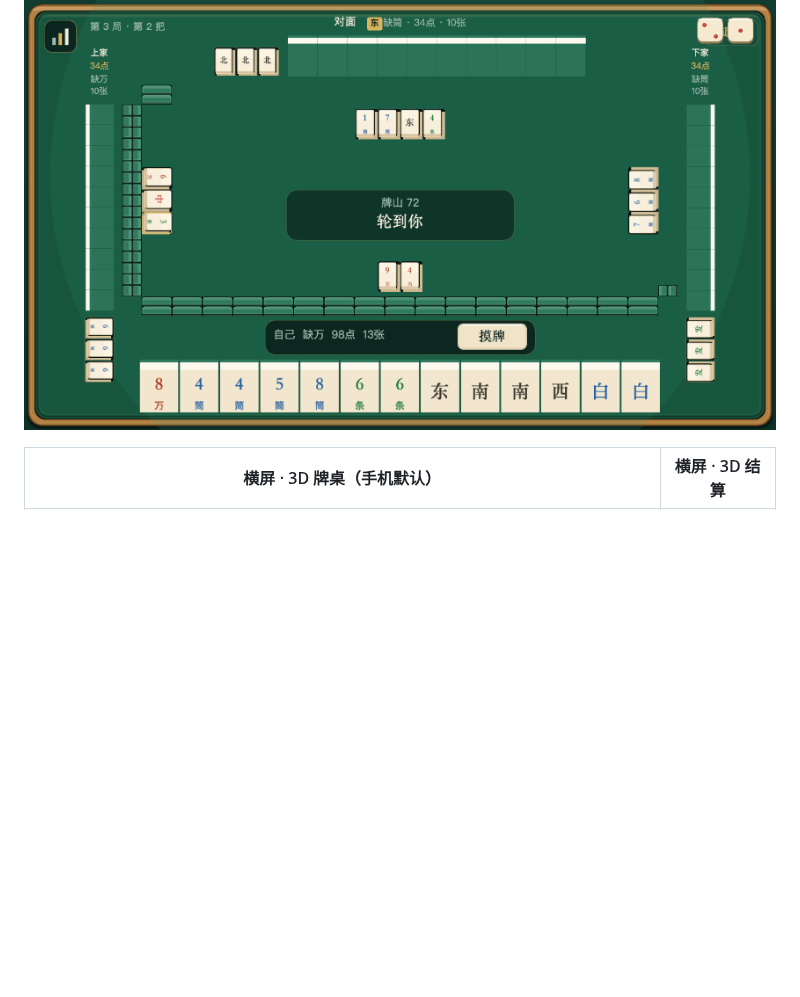
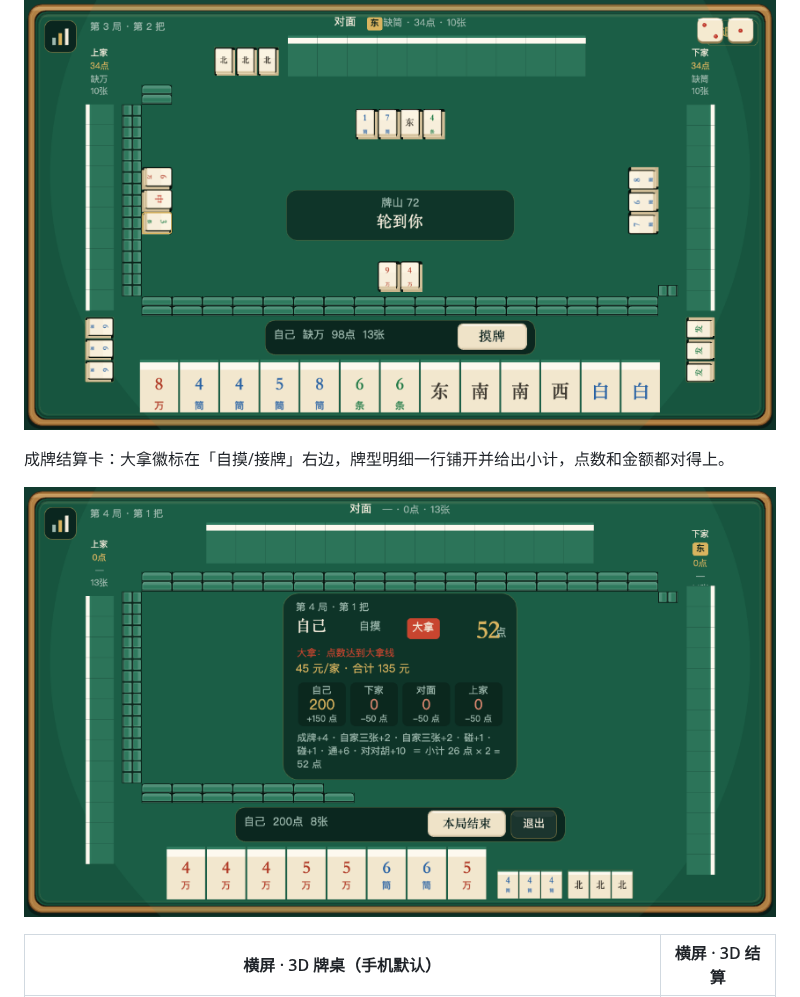
Before and after one commit to erguotou520/daozi, a Markdown page: layair/README.md, the part around the change. Rendered like a GitHub page; pictures changed too: layair/docs/screenshots/2d-settlement.png (added); blank space fills up the shorter version.

Commit message:
docs(layair): 补 2D 结算卡截图（大拿徽标位置 + 牌型一行铺开）

```diff
--- a/layair/README.md
+++ b/layair/README.md
@@ -5,6 +5,10 @@
 **运行模式**：默认 2D 平面牌桌；地址栏加 `?3d=1` 切到 3D 牌桌，`?2d=1` 显式指定 2D。
 
 ![2D 牌桌](docs/screenshots/2d-table.png)
+
+成牌结算卡：大拿徽标在「自摸/接牌」右边，牌型明细一行铺开并给出小计，点数和金额都对得上。
+
+![2D 结算](docs/screenshots/2d-settlement.png)
 
 | 横屏 · 3D 牌桌（手机默认） | 横屏 · 3D 结算 |
 | --- | --- |
```
